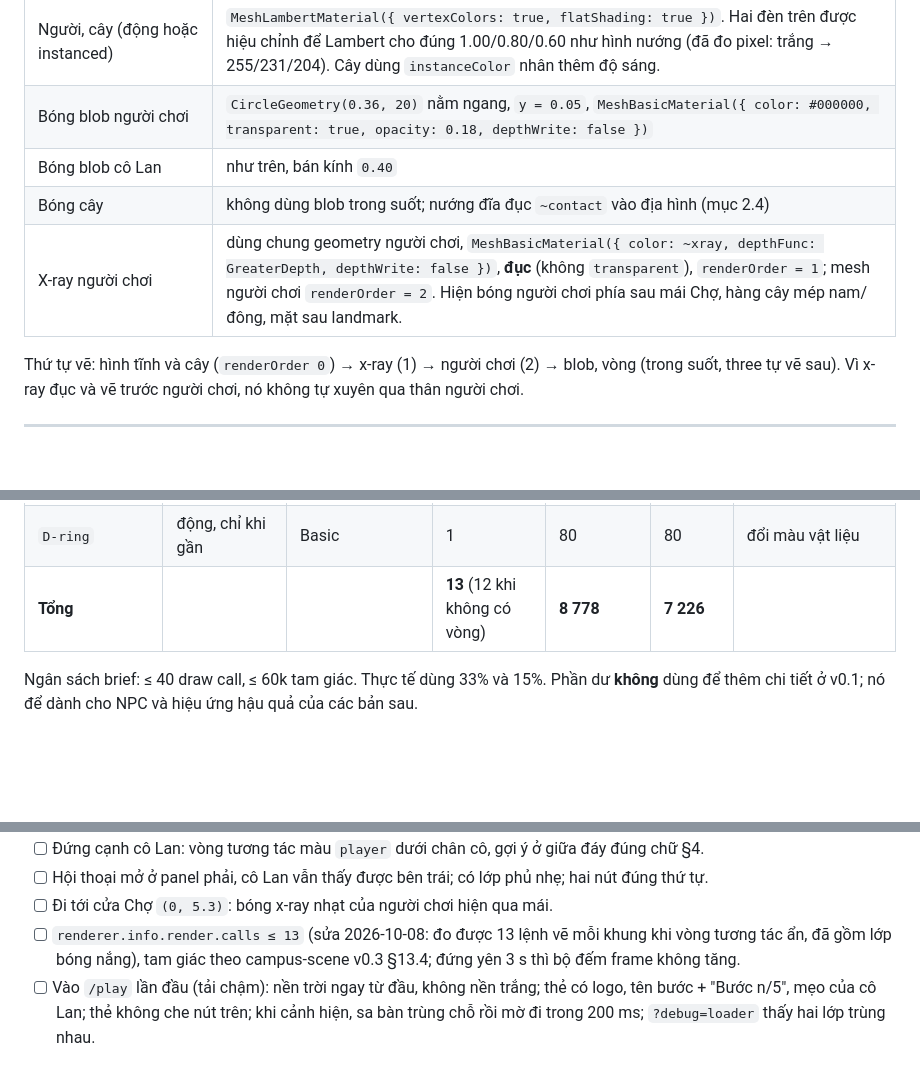
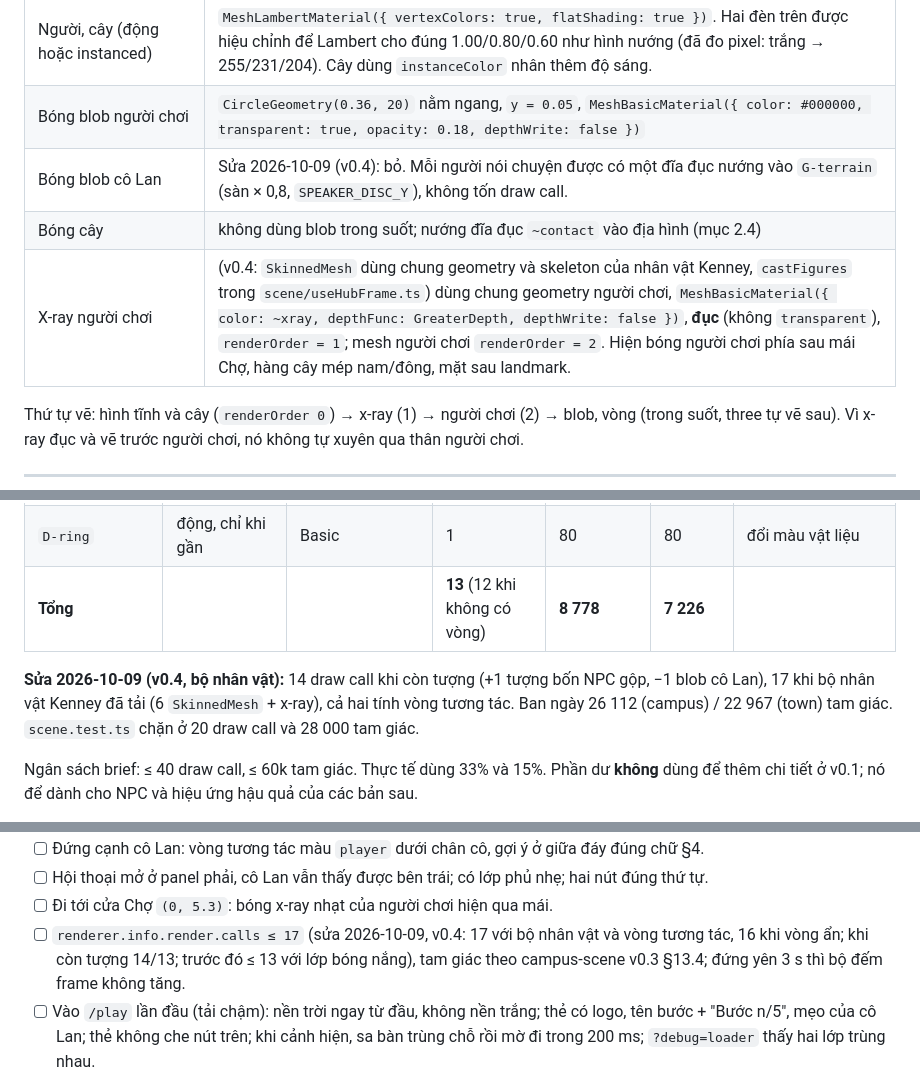
Before and after one commit to Tai-TZ/v-game, a Markdown page: docs/design/art-direction.md, 3 parts joined by grey strips. Rendered like a GitHub page; blank space fills up the shorter version.

```diff
--- a/docs/design/art-direction.md
+++ b/docs/design/art-direction.md
@@ -181,9 +181,9 @@ Unit test (`scene.test.ts`, mỗi theme): ngày `shade(+y)` đúng bằng `(1, 1
 | Hình tĩnh (5 nhóm gộp) | `MeshBasicMaterial({ vertexColors: true })`, ánh sáng nướng sẵn (mục 2.3). Rẻ nhất về fragment trên GPU tích hợp, màu tất định, test được bằng vitest. |
 | Người, cây (động hoặc instanced) | `MeshLambertMaterial({ vertexColors: true, flatShading: true })`. Hai đèn trên được hiệu chỉnh để Lambert cho đúng 1.00/0.80/0.60 như hình nướng (đã đo pixel: trắng → 255/231/204). Cây dùng `instanceColor` nhân thêm độ sáng. |
 | Bóng blob người chơi | `CircleGeometry(0.36, 20)` nằm ngang, `y = 0.05`, `MeshBasicMaterial({ color: #000000, transparent: true, opacity: 0.18, depthWrite: false })` |
-| Bóng blob cô Lan | như trên, bán kính `0.40` |
+| Bóng blob cô Lan | Sửa 2026-10-09 (v0.4): bỏ. Mỗi người nói chuyện được có một đĩa đục nướng vào `G-terrain` (sàn × 0,8, `SPEAKER_DISC_Y`), không tốn draw call. |
 | Bóng cây | không dùng blob trong suốt; nướng đĩa đục `~contact` vào địa hình (mục 2.4) |
-| X-ray người chơi | dùng chung geometry người chơi, `MeshBasicMaterial({ color: ~xray, depthFunc: GreaterDepth, depthWrite: false })`, **đục** (không `transparent`), `renderOrder = 1`; mesh người chơi `renderOrder = 2`. Hiện bóng người chơi phía sau mái Chợ, hàng cây mép nam/đông, mặt sau landmark. |
+| X-ray người chơi | (v0.4: `SkinnedMesh` dùng chung geometry và skeleton của nhân vật Kenney, `castFigures` trong `scene/useHubFrame.ts`) dùng chung geometry người chơi, `MeshBasicMaterial({ color: ~xray, depthFunc: GreaterDepth, depthWrite: false })`, **đục** (không `transparent`), `renderOrder = 1`; mesh người chơi `renderOrder = 2`. Hiện bóng người chơi phía sau mái Chợ, hàng cây mép nam/đông, mặt sau landmark. |
 
 Thứ tự vẽ: hình tĩnh và cây (`renderOrder 0`) → x-ray (1) → người chơi (2) → blob, vòng (trong suốt, three tự vẽ sau). Vì x-ray đục và vẽ trước người chơi, nó không tự xuyên qua thân người chơi.
 
@@ -517,6 +517,8 @@ Gốc ở chân, mặt hướng `+z` cục bộ (`rotation.y = heading` của `m
 | `D-ring` | động, chỉ khi gần | Basic | 1 | 80 | 80 | đổi màu vật liệu |
 | **Tổng** | | | **13** (12 khi không có vòng) | **8 778** | **7 226** | |
 
+**Sửa 2026-10-09 (v0.4, bộ nhân vật):** 14 draw call khi còn tượng (+1 tượng bốn NPC gộp, −1 blob cô Lan), 17 khi bộ nhân vật Kenney đã tải (6 `SkinnedMesh` + x-ray), cả hai tính vòng tương tác. Ban ngày 26 112 (campus) / 22 967 (town) tam giác. `scene.test.ts` chặn ở 20 draw call và 28 000 tam giác.
+
 Ngân sách brief: ≤ 40 draw call, ≤ 60k tam giác. Thực tế dùng 33% và 15%. Phần dư **không** dùng để thêm chi tiết ở v0.1; nó để dành cho NPC và hiệu ứng hậu quả của các bản sau.
 
 Bộ nhớ đỉnh khoảng 26k đỉnh × 24 byte ≈ 0.63 MB. Số program shader: 4 (Basic + vertexColors, Lambert + vertexColors, Lambert + instancing, Basic màu đơn).
@@ -754,7 +757,7 @@ Chụp ở **1280×800** và **375×812**, mỗi kích thước cho **cả hai t
 - [ ] Đứng cạnh cô Lan: vòng tương tác màu `player` dưới chân cô, gợi ý ở giữa đáy đúng chữ §4.
 - [ ] Hội thoại mở ở panel phải, cô Lan vẫn thấy được bên trái; có lớp phủ nhẹ; hai nút đúng thứ tự.
 - [ ] Đi tới cửa Chợ `(0, 5.3)`: bóng x-ray nhạt của người chơi hiện qua mái.
-- [ ] `renderer.info.render.calls ≤ 13` (sửa 2026-10-08: đo được 13 lệnh vẽ mỗi khung khi vòng tương tác ẩn, đã gồm lớp bóng nắng), tam giác theo campus-scene v0.3 §13.4; đứng yên 3 s thì bộ đếm frame không tăng.
+- [ ] `renderer.info.render.calls ≤ 17` (sửa 2026-10-09, v0.4: 17 với bộ nhân vật và vòng tương tác, 16 khi vòng ẩn; khi còn tượng 14/13; trước đó ≤ 13 với lớp bóng nắng), tam giác theo campus-scene v0.3 §13.4; đứng yên 3 s thì bộ đếm frame không tăng.
 - [ ] Vào `/play` lần đầu (tải chậm): nền trời ngay từ đầu, không nền trắng; thẻ có logo, tên bước + "Bước n/5", mẹo của cô Lan; thẻ không che nút trên; khi cảnh hiện, sa bàn trùng chỗ rồi mờ đi trong 200 ms; `?debug=loader` thấy hai lớp trùng nhau.
 
 **Hub `/play`, 375×812:**
```
Also changed, not shown: other parts of docs/design/art-direction.md (+1 -0 lines), docs/design/frontend-architecture.md (+5 -2 lines).
